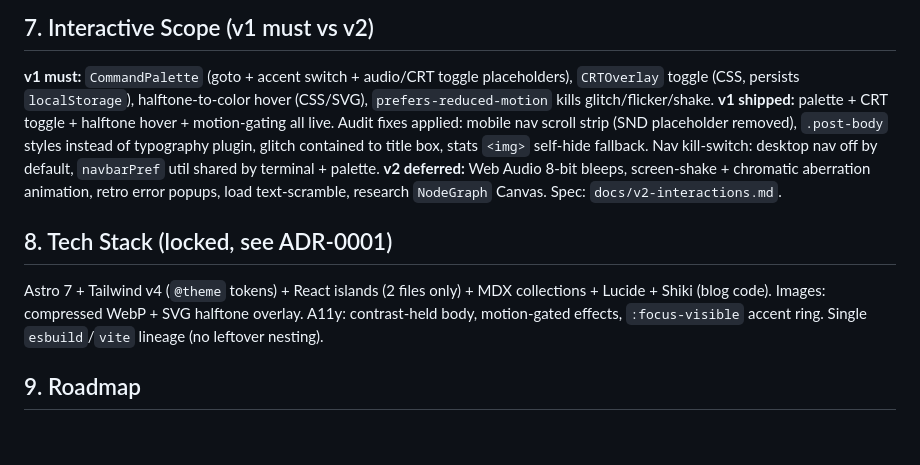
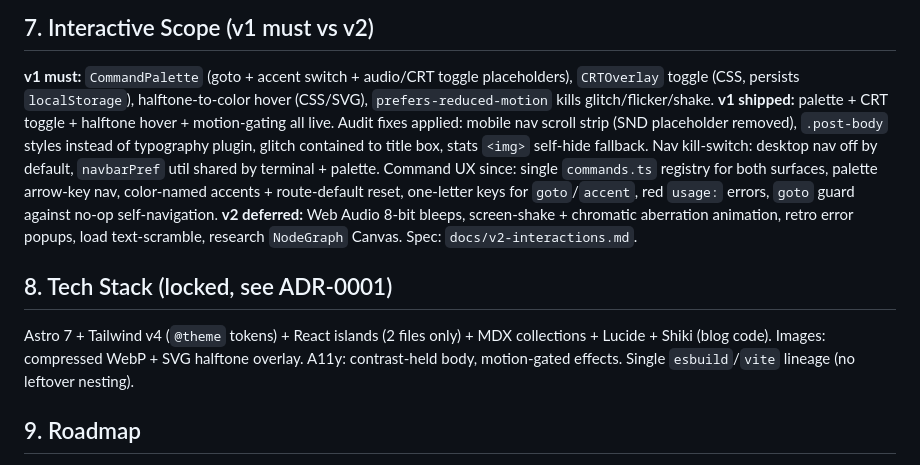
Before and after one commit to fazrigading/portfolio, a Markdown page: DESIGN.md, the part around the change. GitHub-like rendering; blank space fills up the shorter version.

Commit message:
docs: sync README role and DESIGN shipped scope
README header to Applied AI and Systems Engineer. DESIGN drops the reverted focus-visible ring and records post-v1 command UX (registry, palette keys, letter shortcuts, reset, usage errors, goto guard).

```diff
--- a/DESIGN.md
+++ b/DESIGN.md
@@ -113,12 +113,12 @@ excerpt: string
 ## 7. Interactive Scope (v1 must vs v2)
 
 **v1 must:** `CommandPalette` (goto + accent switch + audio/CRT toggle placeholders), `CRTOverlay` toggle (CSS, persists `localStorage`), halftone-to-color hover (CSS/SVG), `prefers-reduced-motion` kills glitch/flicker/shake.
-**v1 shipped:** palette + CRT toggle + halftone hover + motion-gating all live. Audit fixes applied: mobile nav scroll strip (SND placeholder removed), `.post-body` styles instead of typography plugin, glitch contained to title box, stats `<img>` self-hide fallback. Nav kill-switch: desktop nav off by default, `navbarPref` util shared by terminal + palette.
+**v1 shipped:** palette + CRT toggle + halftone hover + motion-gating all live. Audit fixes applied: mobile nav scroll strip (SND placeholder removed), `.post-body` styles instead of typography plugin, glitch contained to title box, stats `<img>` self-hide fallback. Nav kill-switch: desktop nav off by default, `navbarPref` util shared by terminal + palette. Command UX since: single `commands.ts` registry for both surfaces, palette arrow-key nav, color-named accents + route-default reset, one-letter keys for `goto`/`accent`, red `usage:` errors, `goto` guard against no-op self-navigation.
 **v2 deferred:** Web Audio 8-bit bleeps, screen-shake + chromatic aberration animation, retro error popups, load text-scramble, research `NodeGraph` Canvas. Spec: `docs/v2-interactions.md`.
 
 ## 8. Tech Stack (locked, see ADR-0001)
 
-Astro 7 + Tailwind v4 (`@theme` tokens) + React islands (2 files only) + MDX collections + Lucide + Shiki (blog code). Images: compressed WebP + SVG halftone overlay. A11y: contrast-held body, motion-gated effects, `:focus-visible` accent ring. Single `esbuild`/`vite` lineage (no leftover nesting).
+Astro 7 + Tailwind v4 (`@theme` tokens) + React islands (2 files only) + MDX collections + Lucide + Shiki (blog code). Images: compressed WebP + SVG halftone overlay. A11y: contrast-held body, motion-gated effects. Single `esbuild`/`vite` lineage (no leftover nesting).
 
 ## 9. Roadmap
 
```
Also changed, not shown: 1 other file.
